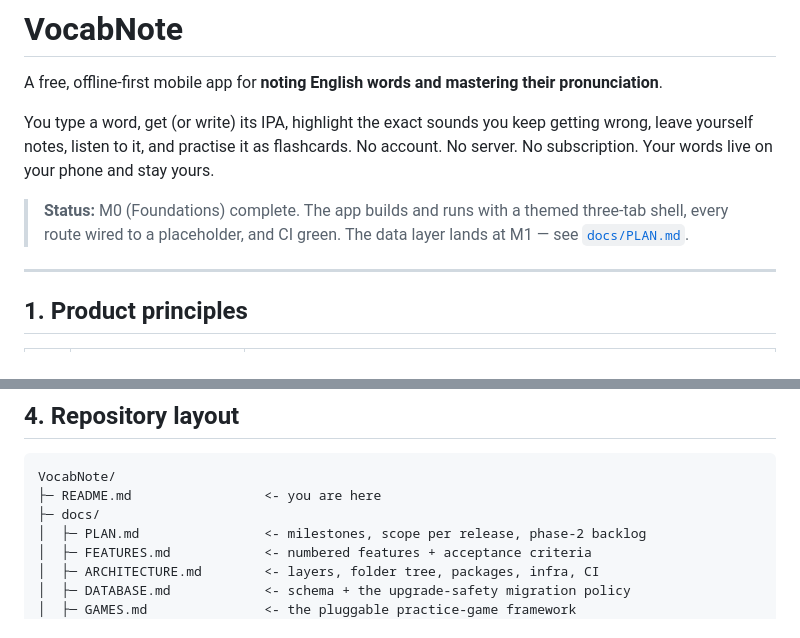
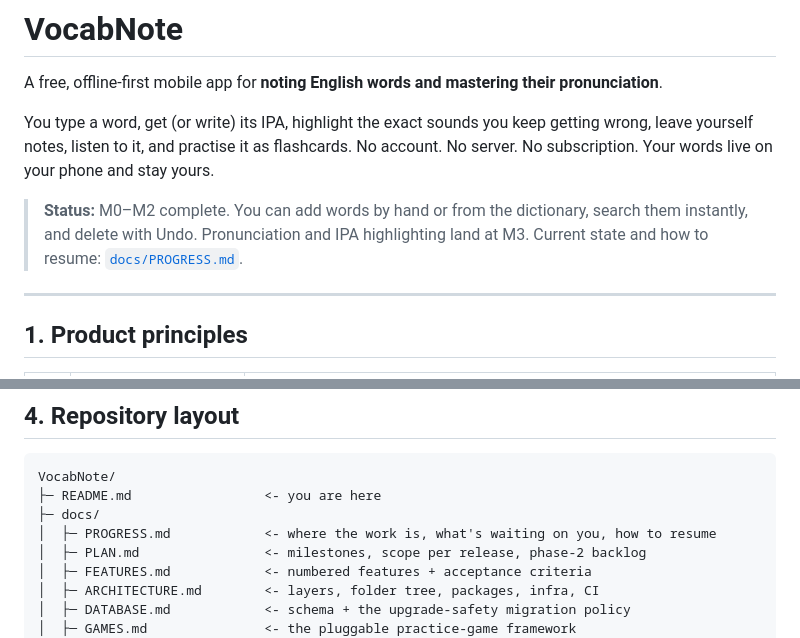
Before and after one commit to hongphuc-pham/VocabNote, a Markdown page: README.md, 2 parts joined by grey strips. Drawn GitHub-style.

```diff
--- a/README.md
+++ b/README.md
@@ -6,9 +6,9 @@ You type a word, get (or write) its IPA, highlight the exact sounds you keep get
 leave yourself notes, listen to it, and practise it as flashcards. No account. No server.
 No subscription. Your words live on your phone and stay yours.
 
-> **Status:** M0 (Foundations) complete. The app builds and runs with a themed three-tab
-> shell, every route wired to a placeholder, and CI green. The data layer lands at M1 —
-> see [`docs/PLAN.md`](docs/PLAN.md).
+> **Status:** M0–M2 complete. You can add words by hand or from the dictionary, search them
+> instantly, and delete with Undo. Pronunciation and IPA highlighting land at M3.
+> Current state and how to resume: [`docs/PROGRESS.md`](docs/PROGRESS.md).
 
 ---
 
@@ -66,6 +66,7 @@ Full, numbered list with acceptance criteria: [`docs/FEATURES.md`](docs/FEATURES
 VocabNote/
 ├─ README.md                 <- you are here
 ├─ docs/
+│  ├─ PROGRESS.md            <- where the work is, what's waiting on you, how to resume
 │  ├─ PLAN.md                <- milestones, scope per release, phase-2 backlog
 │  ├─ FEATURES.md            <- numbered features + acceptance criteria
 │  ├─ ARCHITECTURE.md        <- layers, folder tree, packages, infra, CI
```
Also changed, not shown: docs/PROGRESS.md (added, +180 -0 lines).
